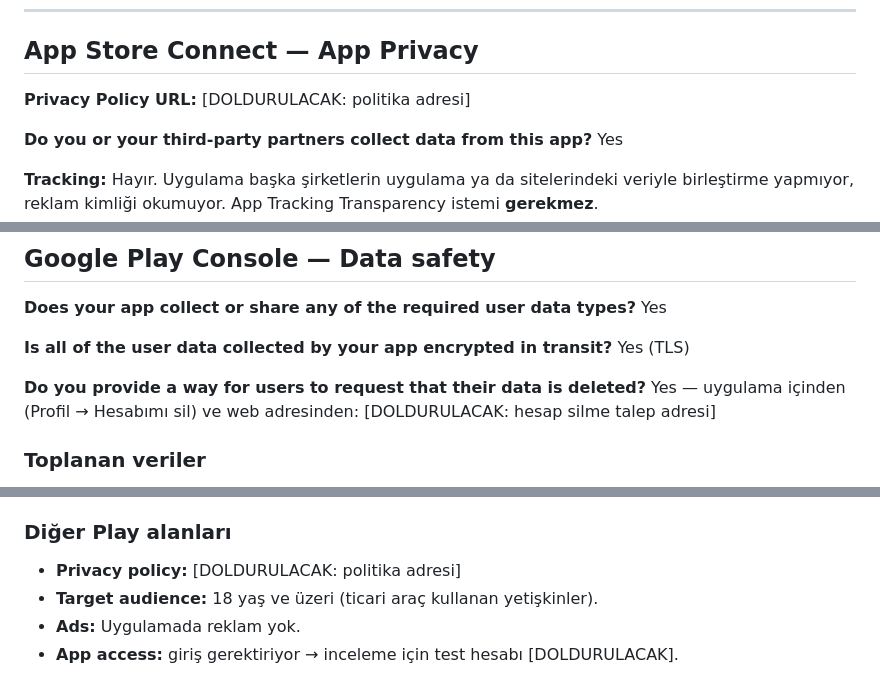
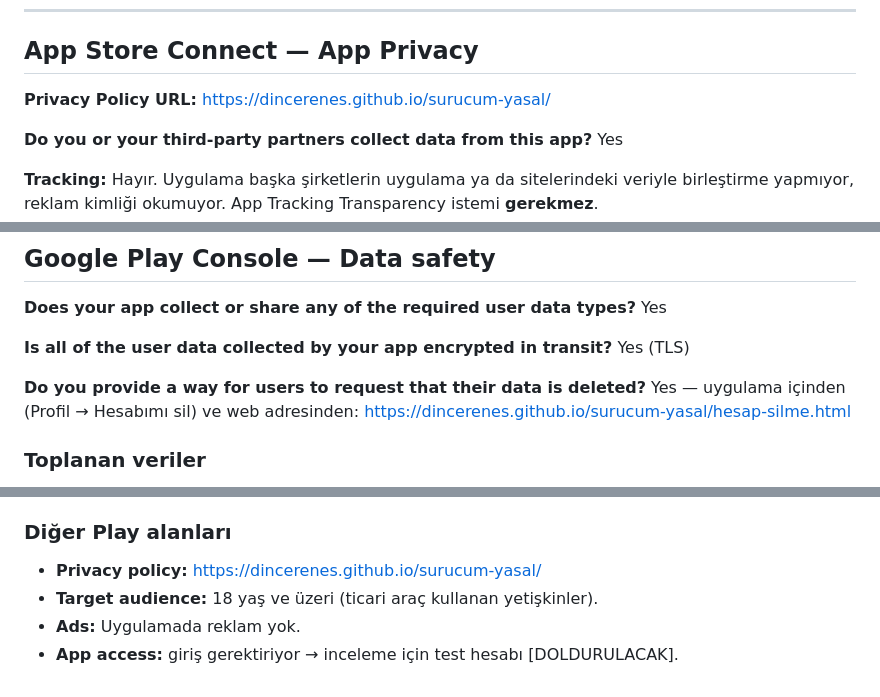
Before and after one commit to dincerenes/surucum, a Markdown page: docs/magaza-formlari.md, 3 parts joined by grey strips. Rendered like a GitHub page.

```diff
--- a/docs/magaza-formlari.md
+++ b/docs/magaza-formlari.md
@@ -33,7 +33,7 @@ Kısa özet: **izleme yok, reklam yok, analitik yok, cihaz konumu yok,
 
 ## App Store Connect — App Privacy
 
-**Privacy Policy URL:** [DOLDURULACAK: politika adresi]
+**Privacy Policy URL:** https://dincerenes.github.io/surucum-yasal/
 
 **Do you or your third-party partners collect data from this app?** Yes
 
@@ -98,7 +98,7 @@ Notlar:
 
 **Do you provide a way for users to request that their data is deleted?**
 Yes — uygulama içinden (Profil → Hesabımı sil) ve web adresinden:
-[DOLDURULACAK: hesap silme talep adresi]
+https://dincerenes.github.io/surucum-yasal/hesap-silme.html
 
 ### Toplanan veriler
 
@@ -140,7 +140,7 @@ Notlar:
 
 ### Diğer Play alanları
 
-- **Privacy policy:** [DOLDURULACAK: politika adresi]
+- **Privacy policy:** https://dincerenes.github.io/surucum-yasal/
 - **Target audience:** 18 yaş ve üzeri (ticari araç kullanan yetişkinler).
 - **Ads:** Uygulamada reklam yok.
 - **App access:** giriş gerektiriyor → inceleme için test hesabı
```
Also changed, not shown: docs/gizlilik-politikasi.md (+21 -25 lines).
